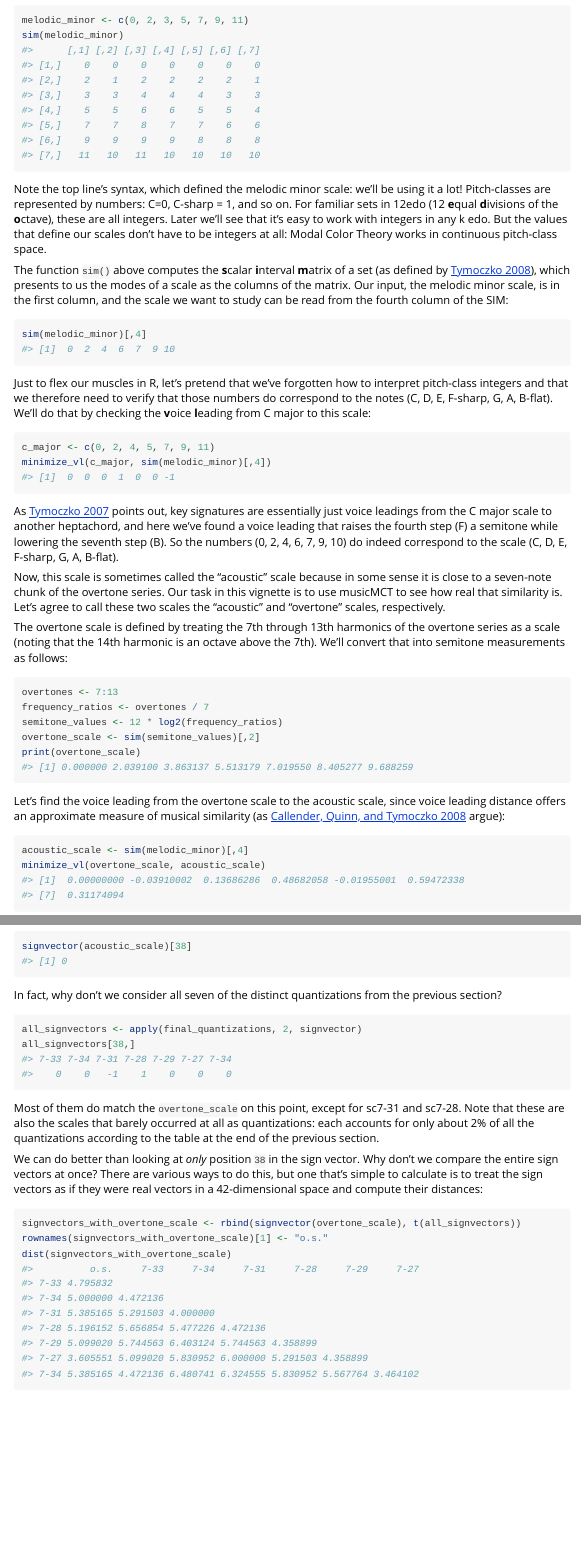
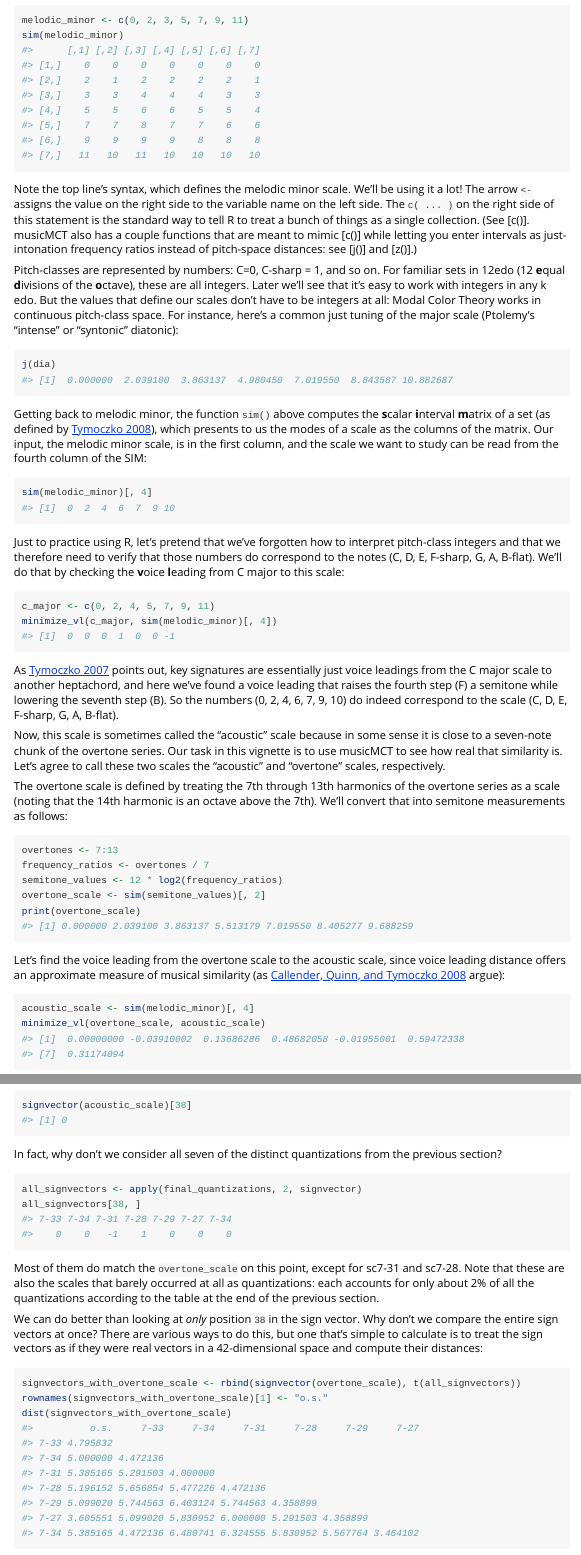
Before and after one commit to satbq/musicMCT, an R Markdown document (vignettes/musicMCT.Rmd): the page in a window 1100 px wide, from 790 px down, and a second part further down, joined at a grey line. Rendered offline with R 4.5, knitr and Pandoc, with nearby package versions.

Commit message:
Update main vignette
With references to j() and z(); a few other minor tweaks

````diff
--- a/vignettes/musicMCT.Rmd
+++ b/vignettes/musicMCT.Rmd
@@ -62,31 +62,42 @@ melodic_minor <- c(0, 2, 3, 5, 7, 9, 11)
 sim(melodic_minor)
 ```
 
-Note the top line's syntax, which defined the melodic minor scale: we'll be using it a lot! Pitch-classes
-are represented by numbers: C=0, C-sharp = 1, and so on. For familiar sets in 12edo
+Note the top line's syntax, which defines the melodic minor scale. We'll be using it a lot!
+The arrow `<-` assigns the value on the right side to the variable name on the left side.
+The `c( ... )` on the right side of this statement is the standard way to tell R to
+treat a bunch of things as a single collection. (See [c()]. musicMCT also has a couple
+functions that are meant to mimic [c()] while letting you enter intervals as just-intonation
+frequency ratios instead of pitch-space distances: see [j()] and [z()].)
+
+Pitch-classes are represented by numbers: C=0, C-sharp = 1, and so on. For familiar sets in 12edo
 (12 **e**qual **d**ivisions of the **o**ctave), these are all integers. Later
 we'll see that it's easy to work with integers in any k edo. But the values that define
 our scales don't have to be integers at all: Modal Color Theory works in continuous
-pitch-class space.
+pitch-class space. For instance, here's a common just tuning of the major scale (Ptolemy's
+"intense" or "syntonic" diatonic):
 
-The function `sim()` above computes the **s**calar **i**nterval **m**atrix of a set
-(as defined by [Tymoczko 2008](https://doi.org/10.1111/j.1468-2249.2008.00257.x)), which
+```{r}
+j(dia)
+```
+
+Getting back to melodic minor, the function `sim()` above computes the **s**calar **i**nterval **m**atrix
+of a set (as defined by [Tymoczko 2008](https://doi.org/10.1111/j.1468-2249.2008.00257.x)), which
 presents to us the modes of a scale as the columns of the matrix. Our input, the melodic
 minor scale, is in the first column, and the scale we want to study can be read from the fourth
 column of the SIM:
 
 ```{r}
-sim(melodic_minor)[,4]
+sim(melodic_minor)[, 4]
 ```
 
-Just to flex our muscles in R, let's pretend that we've forgotten how to interpret pitch-class integers
+Just to practice using R, let's pretend that we've forgotten how to interpret pitch-class integers
 and that we therefore need to verify that those numbers do correspond to the
 notes (C, D, E, F-sharp, G, A, B-flat). We'll do that by checking the **v**oice **l**eading from
 C major to this scale:
 
 ```{r}
 c_major <- c(0, 2, 4, 5, 7, 9, 11)
-minimize_vl(c_major, sim(melodic_minor)[,4])
+minimize_vl(c_major, sim(melodic_minor)[, 4])
 ```
 
 As [Tymoczko 2007](https://www.mtosmt.org/issues/mto.05.11.4/mto.05.11.4.tymoczko.pdf) points
@@ -290,7 +301,7 @@ In fact, why don't we consider all seven of the distinct quantizations from the
 
 ```{r}
 all_signvectors <- apply(final_quantizations, 2, signvector)
-all_signvectors[38,]
+all_signvectors[38, ]
 ```
 
 Most of them do match the `overtone_scale` on this point, except for sc7-31 and sc7-28. Note that these are also the scales that
````
Also changed, not shown: R/intervals_and_scales.R (+8 -0 lines), vignettes/musicMCT.Rmd (10 more changed lines), 2 other files.
